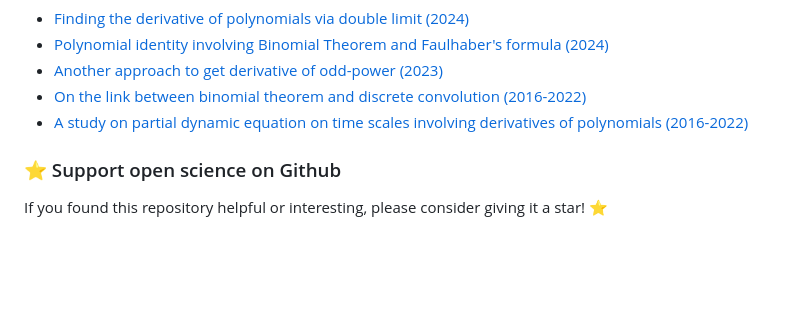
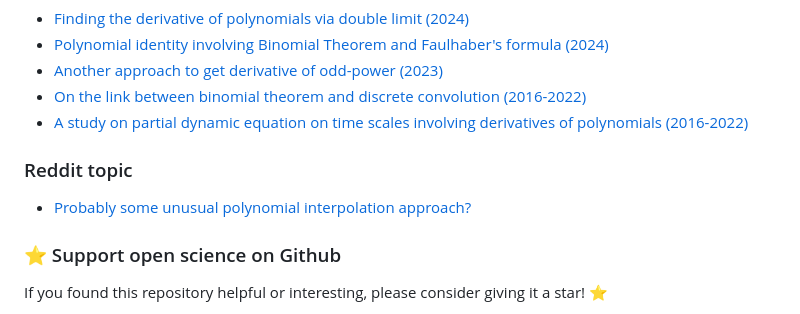
Before and after one commit to kolosovpetro/HistoryAndOverviewOfPolynomialP, a Markdown page: README.md, the part around the change. Drawn GitHub-style; blank space fills up the shorter version.

```diff
--- a/README.md
+++ b/README.md
@@ -38,6 +38,10 @@ so refer directly to [PDF](https://kolosovpetro.github.io/pdf/HistoryAndOverview
 - [On the link between binomial theorem and discrete convolution (2016-2022)](https://github.com/kolosovpetro/OnTheBinomialTheoremAndDiscreteConvolution)
 - [A study on partial dynamic equation on time scales involving derivatives of polynomials (2016-2022)](https://github.com/kolosovpetro/AStudyOnDynamicEquations)
 
+### Reddit topic
+
+- [Probably some unusual polynomial interpolation approach?](https://www.reddit.com/r/math/comments/1afo1y3/probably_some_unusual_polynomial_interpolation/)
+
 ### ⭐ Support open science on Github
 
 If you found this repository helpful or interesting, please consider giving it a star! ⭐
```
